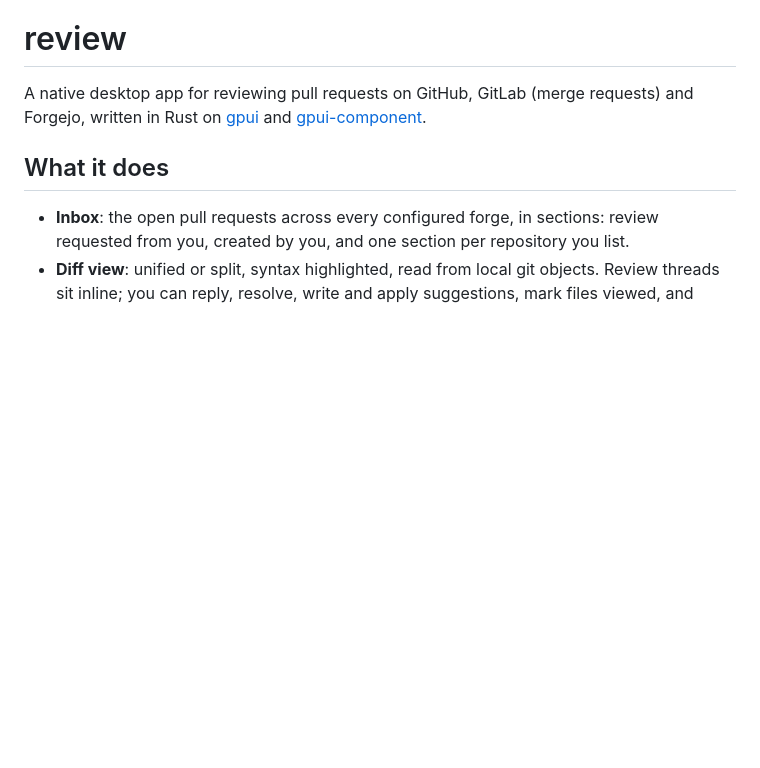
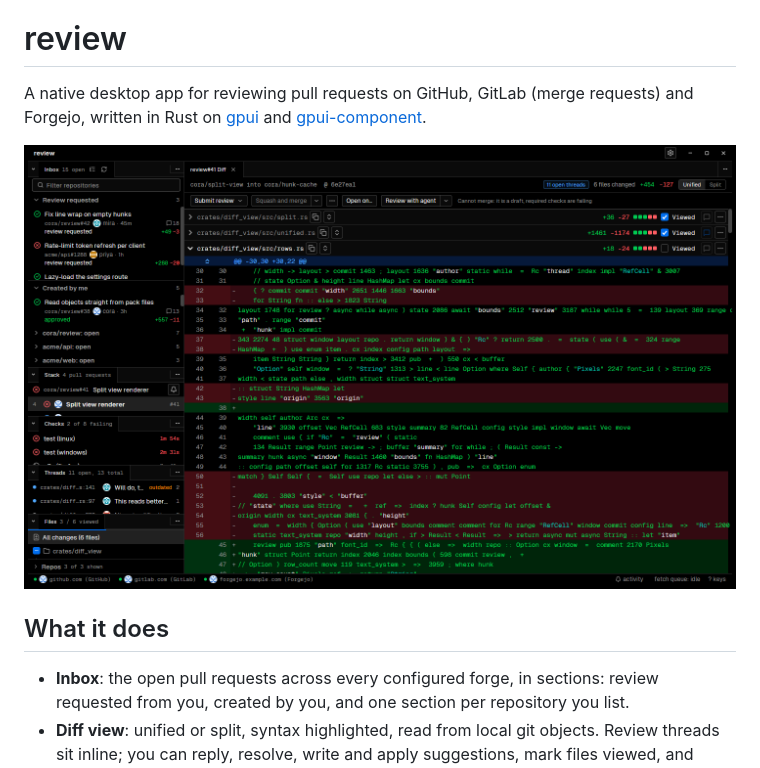
Before and after one commit to Meshiest/review, a Markdown page: README.md, the part around the change. GitHub-like rendering; pictures changed too: docs/images/pr-diff.png (added); blank space fills up the shorter version.

Commit message:
README: a screenshot of a pull request open, from the fixtures
Co-Authored-By: Claude Opus 5.5 <noreply@anthropic.com>

```diff
--- a/README.md
+++ b/README.md
@@ -3,6 +3,8 @@
 A native desktop app for reviewing pull requests on GitHub, GitLab (merge
 requests) and Forgejo, written in Rust on [gpui](https://github.com/zed-industries/zed)
 and [gpui-component](https://github.com/longbridge/gpui-kit).
+
+![A pull request open in review: the inbox, stack, checks, threads and files in the sidebar, and the diff with its review actions](docs/images/pr-diff.png)
 
 ## What it does
 
```
